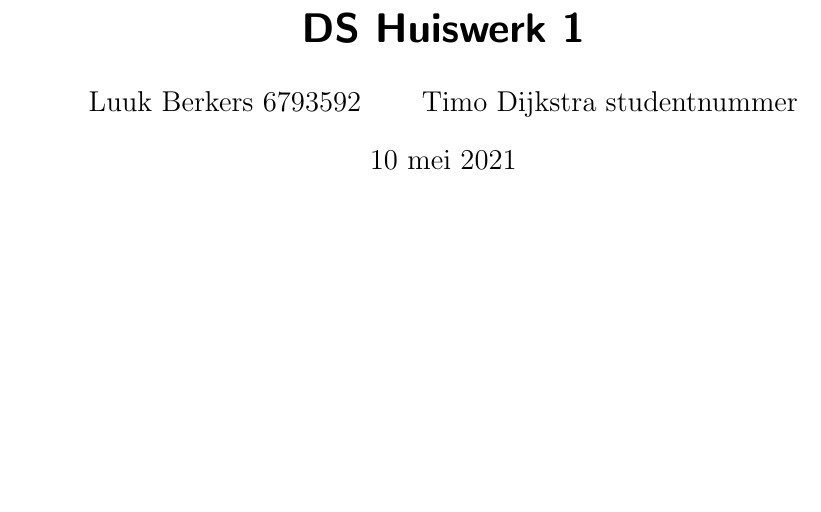
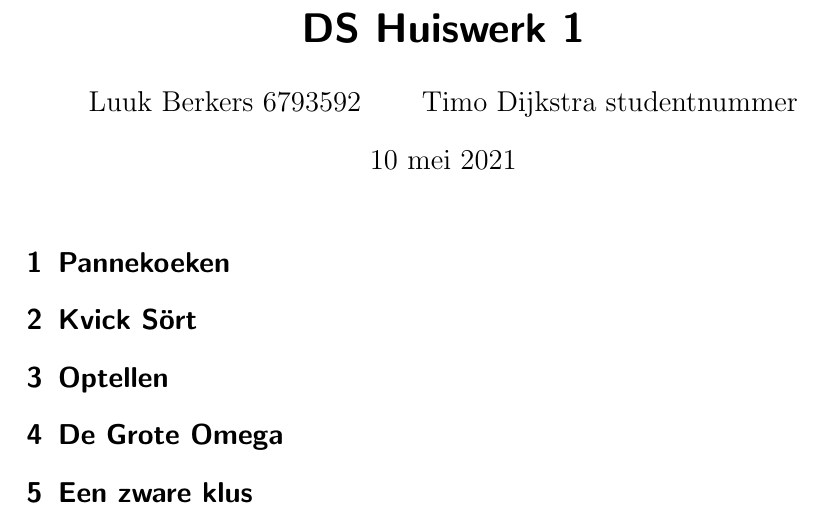
Before and after one commit to LuukBerkers/ds-huiswerk1, a LaTeX document (src/main.tex): part of the page, cut so that both start at the same text, the shorter picture padded with empty space. Compiled offline with pdfLaTeX.

Commit message:
created sections

```diff
--- a/src/main.tex
+++ b/src/main.tex
@@ -13,4 +13,14 @@
 % Document
 \begin{document}
     \maketitle
+
+    \section{Pannekoeken}
+
+    \section{Kvick Sört}
+
+    \section{Optellen}
+
+    \section{De Grote Omega}
+
+    \section{Een zware klus}
 \end{document}
```
